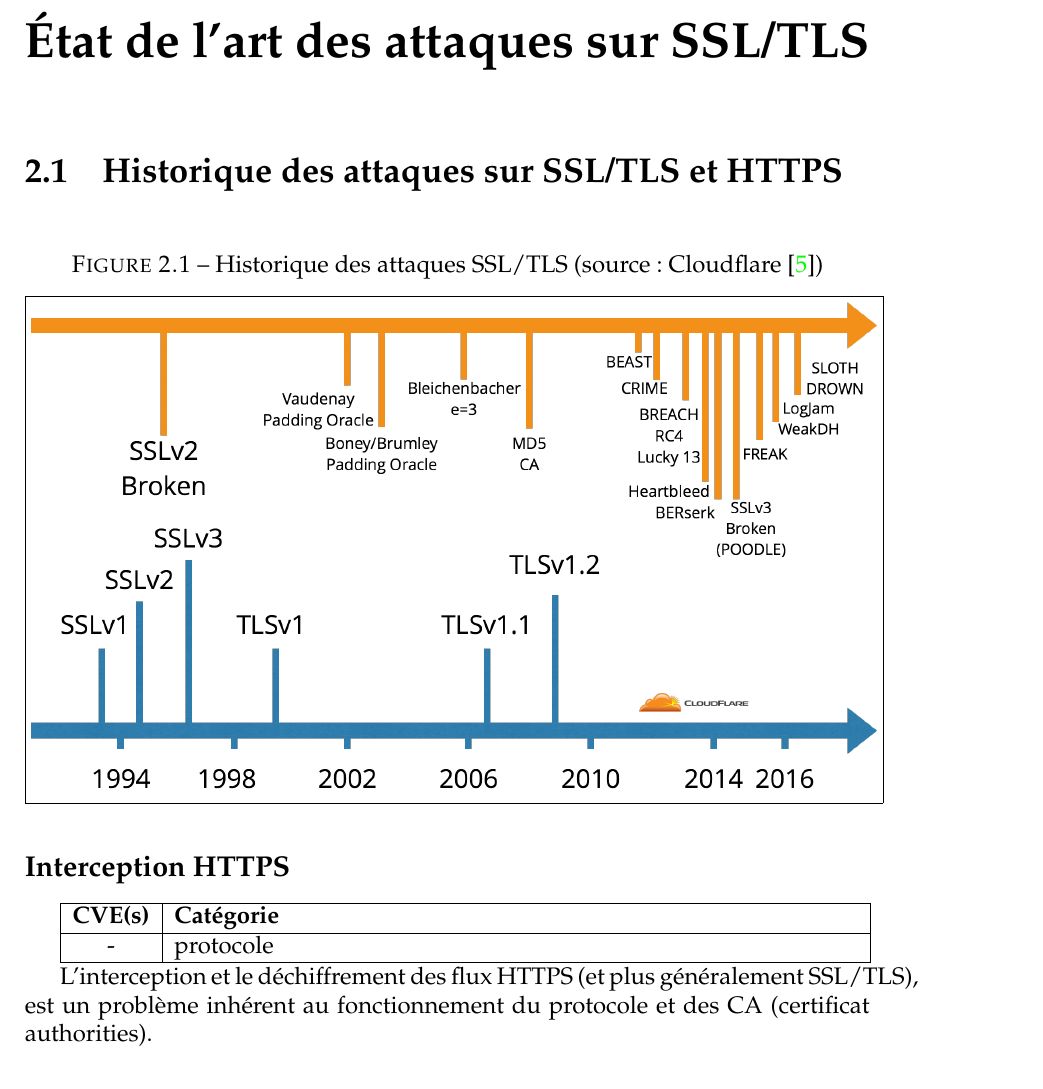
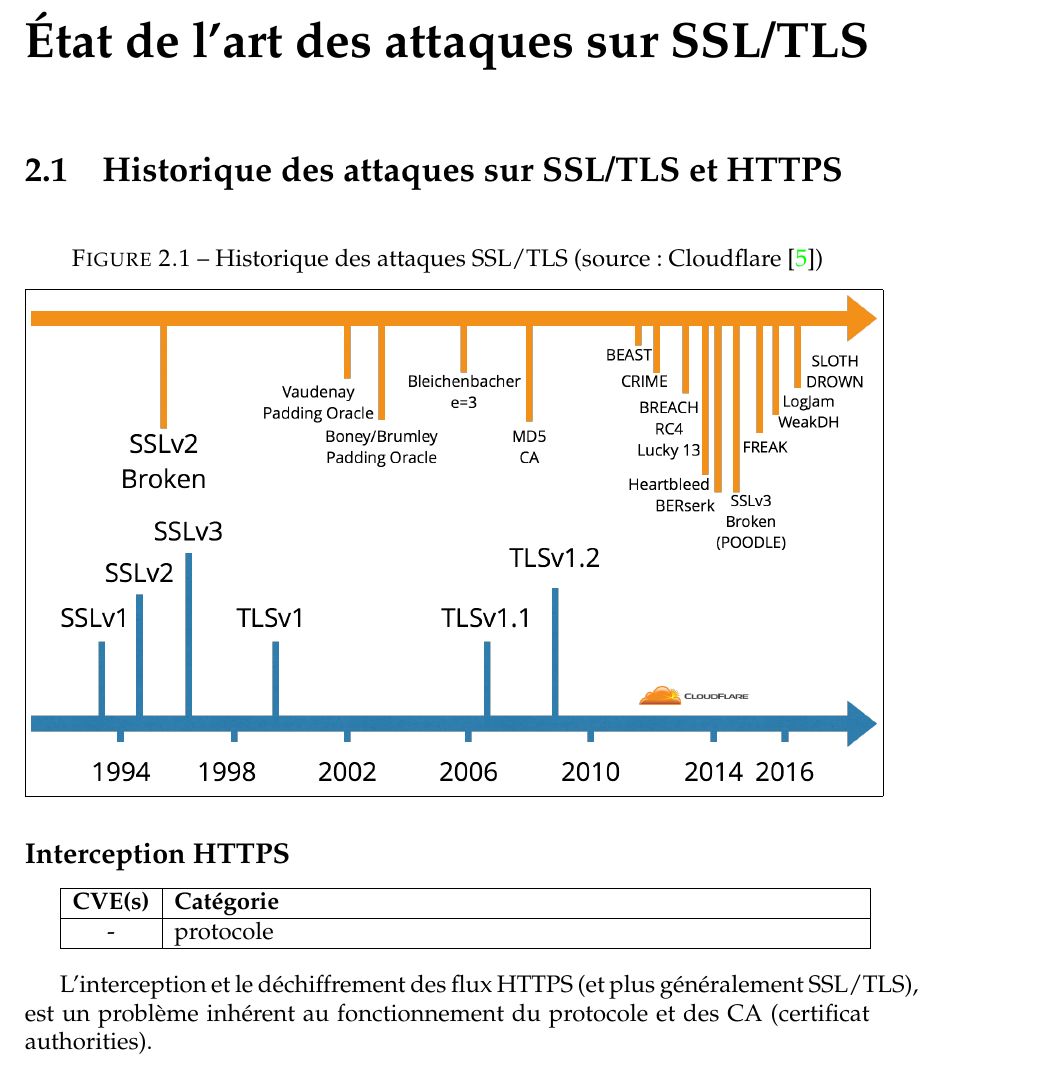
Before and after one commit to t00sh/mastercsi-ter, a LaTeX thesis (report/report.tex, which reads report/chapter-state-of-the-art.tex): part of page 5 of 19, cut so that both start at the same text. Compiled offline with pdfLaTeX.

Commit message:
report: previous commit, forget \vspace

```diff
--- a/report/chapter-state-of-the-art.tex
+++ b/report/chapter-state-of-the-art.tex
@@ -20,6 +20,8 @@
   - & protocole \\
   \hline
 \end{tabularx}
+
+\vspace{1em}
 
 L'interception et le déchiffrement des flux HTTPS (et plus généralement SSL/TLS), est un problème inhérent au fonctionnement du protocole et des CA (certificat authorities).
 
```
